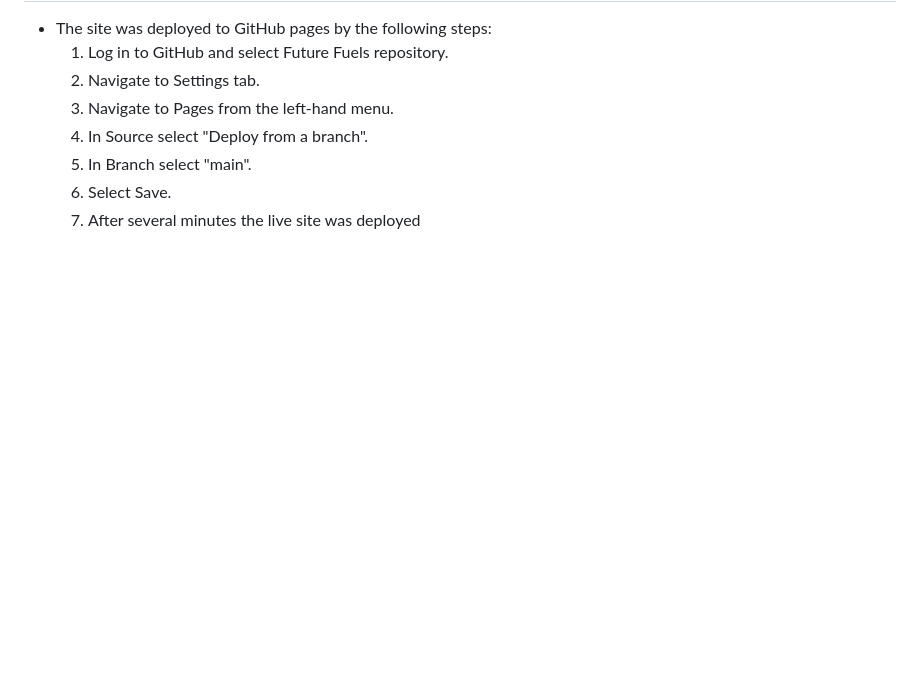
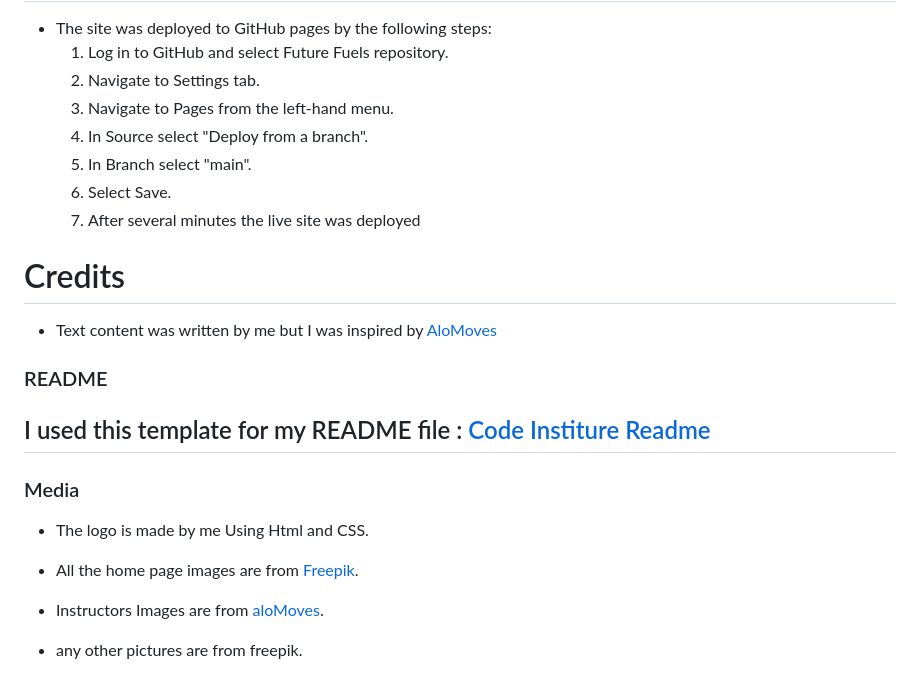
Before and after one commit to soukasamadi/Yoga-Moves-Studio, a Markdown page: README.md, the part around the change. Rendered like a GitHub page; blank space fills up the shorter version.

Commit message:
Add credits section

```diff
--- a/README.md
+++ b/README.md
@@ -186,3 +186,19 @@ Throughout the project i have tested the code with Lighthouse with good results
     5. In Branch select "main".
     6. Select Save.
     7. After several minutes the live site was deployed
+
+# Credits
+- Text content was written by me but I was inspired by [AloMoves](https://www.alomoves.com)
+
+### README
+
+I used this template for my README file : [Code Institure Readme](https://github.com/Code-Institute-Solutions/readme-template/blob/master/README.md?plain=1)
+-
+
+### Media
+
+- The logo is made by me Using Html and CSS.
+
+- All the home page images are from [Freepik](https://www.freepik.com).
+- Instructors Images are from [aloMoves](https://www.alomoves.com).
+- any other pictures are from freepik.
```
